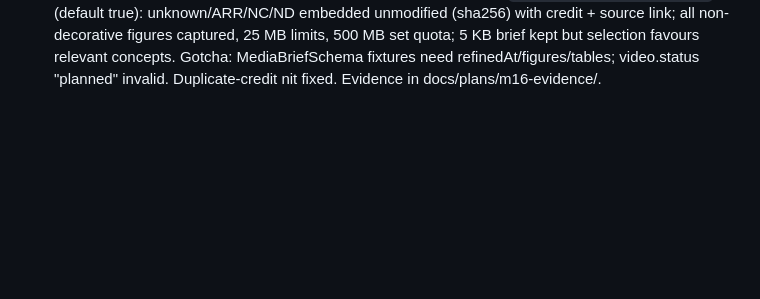
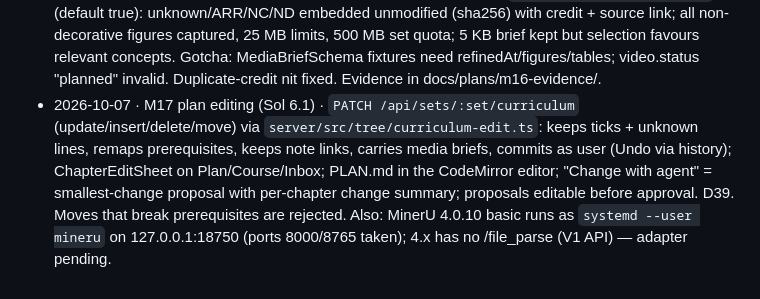
Before and after one commit to krishna-vinci/learny, a Markdown page: AGENT_MEMORY.md, the part around the change. Rendered like a GitHub page; blank space fills up the shorter version.

Commit message:
docs: AGENT_MEMORY — M17, MinerU service
Co-Authored-By: Claude Opus 5.5 <noreply@anthropic.com>

```diff
--- a/AGENT_MEMORY.md
+++ b/AGENT_MEMORY.md
@@ -179,3 +179,4 @@ The orchestrator keeps the rest of this file current. When something listed unde
 - 2026-10-06 · M14b follow-up · step-through graphs take explicit positions (molecules/maps no longer on a circle), make-visual requires coordinates for spatial diagrams; both book-job tests fixed.
 - 2026-10-06 · M15 images (Sol 6.1) · licence detection (98 figures: 27→68 known), image search (Commons, Openverse, Met, NASA, Smithsonian*), 1–3 image slots per chapter, save_asset sidecars + visible credit, NC allowed via media.allowNonCommercial, checker verifies; trial: Charminar, rubber tapping, cotton photos. D37. Known nit: credit can appear twice (figure caption + drafter's italic line). Also orchestrator: legacy chapters without an interactive intent get a subject default instead of failing.
 - 2026-10-06 · M16 chapters+media (Sol 6.1 → Flash worker) · `NoteSummary.number` from curriculum identity, shown everywhere ("Chapter N", book "Chapter N · Title"); Plan page splits "Pictures in text / Visuals tab" and accepts briefs carrying the interactive fallback; D38 `media.allowUnknownLicense` (default true): unknown/ARR/NC/ND embedded unmodified (sha256) with credit + source link; all non-decorative figures captured, 25 MB limits, 500 MB set quota; 5 KB brief kept but selection favours relevant concepts. Gotcha: MediaBriefSchema fixtures need refinedAt/figures/tables; video.status "planned" invalid. Duplicate-credit nit fixed. Evidence in docs/plans/m16-evidence/.
+- 2026-10-07 · M17 plan editing (Sol 6.1) · `PATCH /api/sets/:set/curriculum` (update/insert/delete/move) via `server/src/tree/curriculum-edit.ts`: keeps ticks + unknown lines, remaps prerequisites, keeps note links, carries media briefs, commits as user (Undo via history); ChapterEditSheet on Plan/Course/Inbox; PLAN.md in the CodeMirror editor; "Change with agent" = smallest-change proposal with per-chapter change summary; proposals editable before approval. D39. Moves that break prerequisites are rejected. Also: MinerU 4.0.10 basic runs as `systemd --user mineru` on 127.0.0.1:18750 (ports 8000/8765 taken); 4.x has no /file_parse (V1 API) — adapter pending.
```
